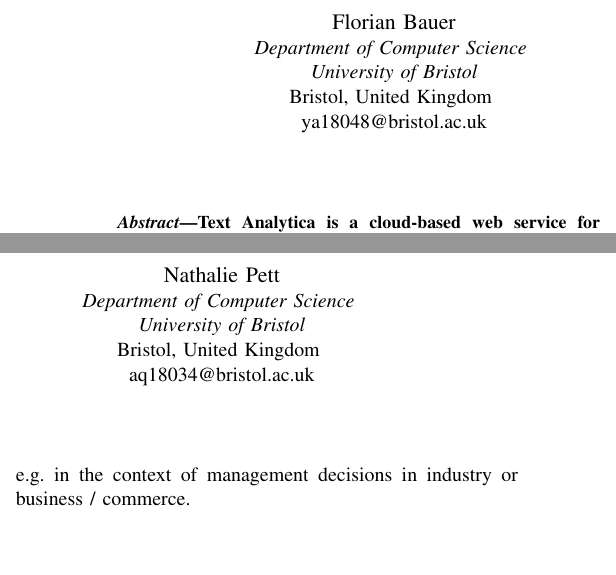
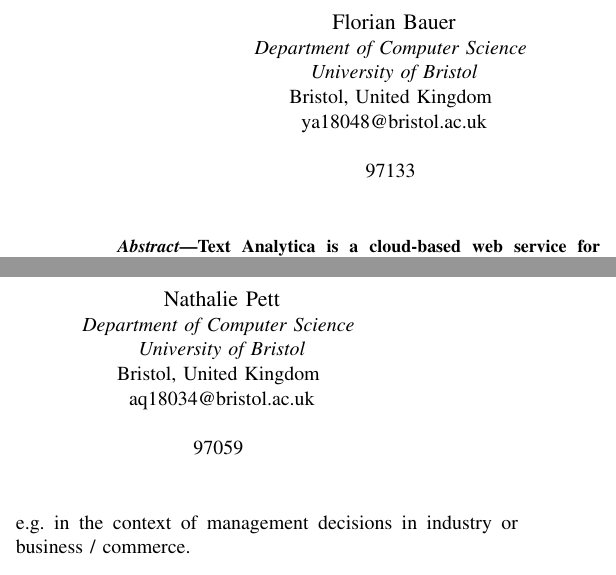
Before and after one commit to bauerflorian13/CloudComputing, a LaTeX paper (report/cw1/cw1-97059-97133.tex): two parts of the columns of page 1 of 5, joined at a grey line, cut so that both start at the same text, the shorter picture padded with empty space. Compiled offline with pdfLaTeX; a missing font is replaced by an installed copy or a similar font; a LaTeX package or settings file that is missing is left out.

Commit message:
added candidate numbers

```diff
--- a/report/cw1/cw1-97059-97133.tex
+++ b/report/cw1/cw1-97059-97133.tex
@@ -23,13 +23,15 @@
 \IEEEauthorblockA{\textit{Department of Computer Science} \\
 \textit{University of Bristol}\\
 Bristol, United Kingdom \\
-ya18048@bristol.ac.uk}
+ya18048@bristol.ac.uk} \\
+97133
 \and
 \IEEEauthorblockN{Nathalie Pett}
 \IEEEauthorblockA{\textit{Department of Computer Science} \\
 \textit{University of Bristol}\\
 Bristol, United Kingdom \\
-aq18034@bristol.ac.uk}
+aq18034@bristol.ac.uk}\\
+97059
 }
 
 \maketitle
```
Also changed, not shown: report/cw1/cw1-97059-97133.pdf.
